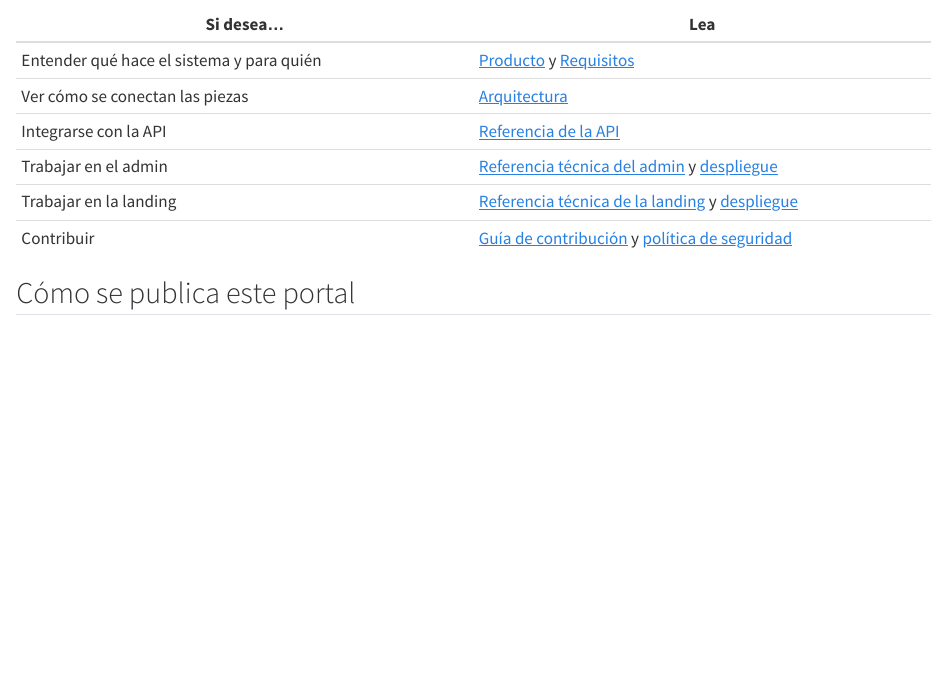
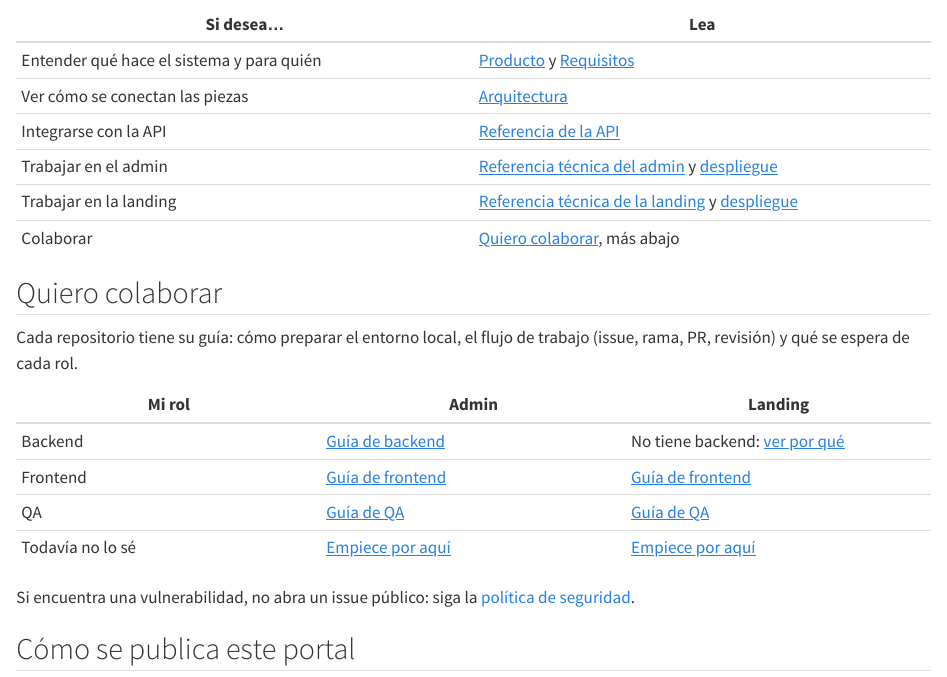
Before and after one commit to aso-computacion-unl/aso-computacion-admin, a Quarto document (index.qmd): the page in a window 1100 px wide, from 580 px down. Rendered offline with R 4.5, knitr and Pandoc in place of Quarto, with nearby package versions.

Commit message:
docs: add a collaborate entry by role to the docs portal (#68)
The home page gets a 'Quiero colaborar' table linking each role to the admin and landing guides, and the sidebar's Colaborar section lists both contributor guides.

```diff
--- a/_quarto.yml
+++ b/_quarto.yml
@@ -99,14 +99,16 @@ website:
             href: landing/docs/REFERENCIA.md
           - text: Despliegue
             href: landing/docs/DEPLOY.md
-          - text: Contribuir
-            href: landing/CONTRIBUTING.md
           - text: Seguridad
             href: landing/SECURITY.md
       - section: Colaborar
         contents:
-          - CONTRIBUTING.md
-          - SECURITY.md
+          - text: Colaborar en el admin
+            href: CONTRIBUTING.md
+          - text: Colaborar en la landing
+            href: landing/CONTRIBUTING.md
+          - text: Seguridad
+            href: SECURITY.md
 
 format:
   html:
--- a/index.qmd
+++ b/index.qmd
@@ -29,7 +29,20 @@ flowchart LR
 | Integrarse con la API | [Referencia de la API](docs/portal/api.qmd) |
 | Trabajar en el admin | [Referencia técnica del admin](docs/REFERENCIA.md) y [despliegue](docs/DEPLOY.md) |
 | Trabajar en la landing | [Referencia técnica de la landing](landing/docs/REFERENCIA.md) y [despliegue](landing/docs/DEPLOY.md) |
-| Contribuir | [Guía de contribución](CONTRIBUTING.md) y [política de seguridad](SECURITY.md) |
+| Colaborar | [Quiero colaborar](#quiero-colaborar), más abajo |
+
+## Quiero colaborar
+
+Cada repositorio tiene su guía: cómo preparar el entorno local, el flujo de trabajo (issue, rama, PR, revisión) y qué se espera de cada rol.
+
+| Mi rol | Admin | Landing |
+|---|---|---|
+| Backend | [Guía de backend](CONTRIBUTING.md#backend) | No tiene backend: [ver por qué](landing/CONTRIBUTING.md#backend) |
+| Frontend | [Guía de frontend](CONTRIBUTING.md#frontend) | [Guía de frontend](landing/CONTRIBUTING.md#frontend) |
+| QA | [Guía de QA](CONTRIBUTING.md#qa) | [Guía de QA](landing/CONTRIBUTING.md#qa) |
+| Todavía no lo sé | [Empiece por aquí](CONTRIBUTING.md#preparar-el-entorno-local) | [Empiece por aquí](landing/CONTRIBUTING.md#preparar-el-entorno-local) |
+
+Si encuentra una vulnerabilidad, no abra un issue público: siga la [política de seguridad](SECURITY.md).
 
 ## Cómo se publica este portal
 
```
